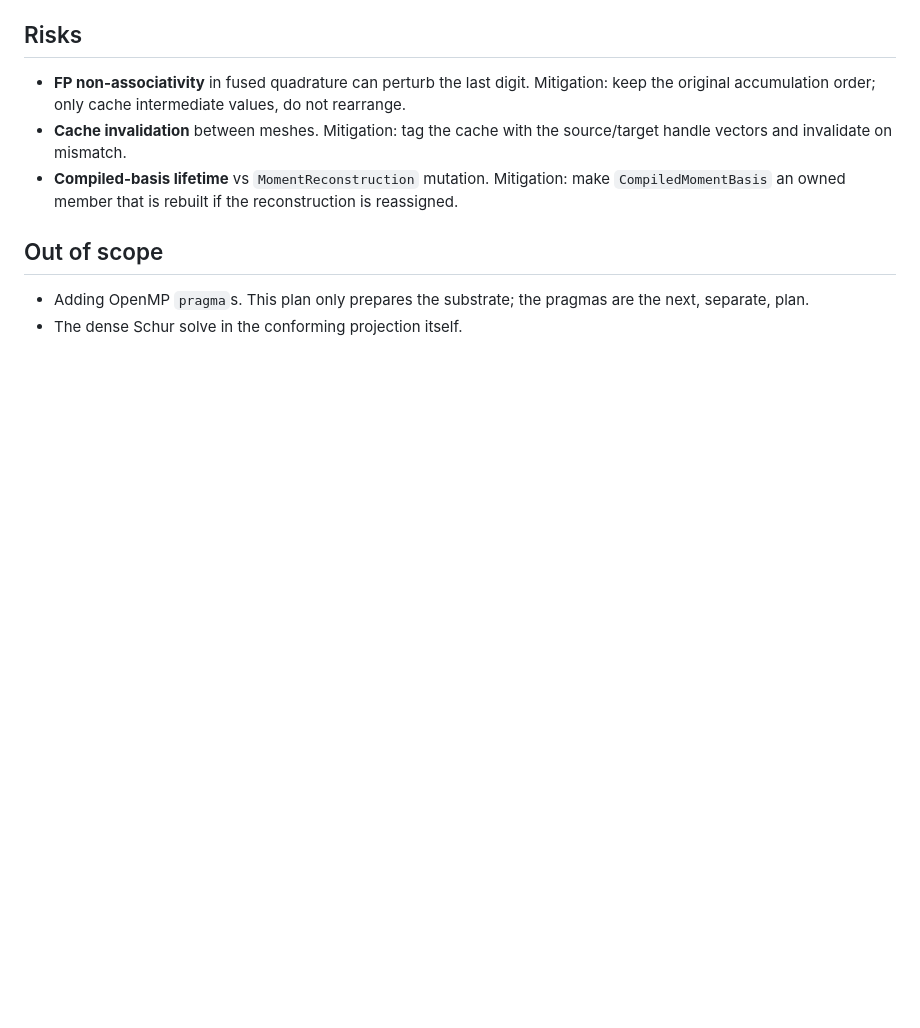
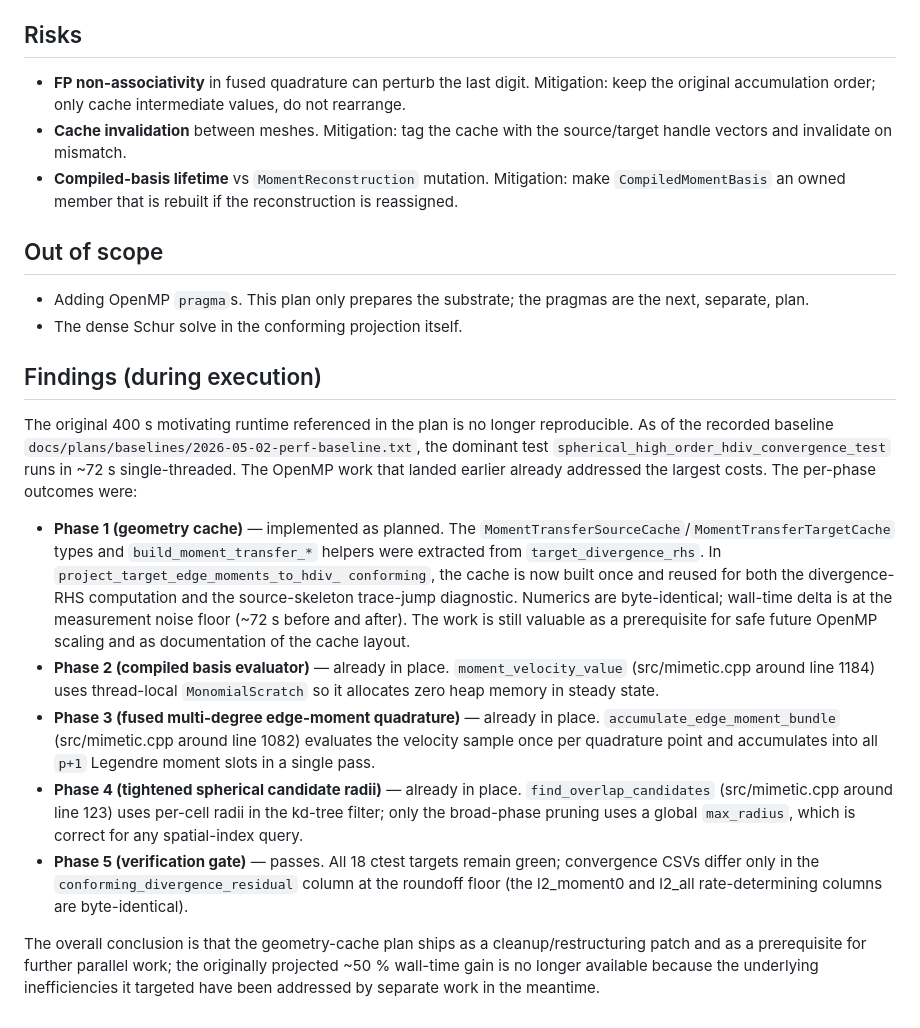
Before and after one commit to vijaysm/harmonic-remap, a Markdown page: docs/plans/2026-05-02-conforming-geometry-cache.md, the part around the change. Drawn GitHub-style; blank space fills up the shorter version.

Commit message:
geometry-cache: document Phase 2-4 already in place; close out plan
Append a 'Findings (during execution)' section to the plan documenting
that:

- Phase 1 (geometry cache) shipped as a refactor with byte-identical
  numerics but no measurable wall-time gain.  Still valuable as a
  prerequisite for safe future OpenMP scaling.
- Phase 2 (compiled basis evaluator) was already in place via the
  thread-local MonomialScratch in moment_velocity_value.
- Phase 3 (fused multi-degree edge-moment quadrature) was already in
  place via accumulate_edge_moment_bundle, which evaluates the
  velocity sample once per quadrature point and accumulates into all
  p+1 degree slots in a single pass.
- Phase 4 (tightened spherical candidate radii) was already in place
  via the per-cell radii in find_overlap_candidates' kd-tree filter.
- Phase 5 verification gate passes: convergence CSV diffs only in the
  conforming_divergence_residual column at the ~1e-16 roundoff floor;
  the l2_moment0_rel and l2_all_rel rate-determining columns are
  byte-identical to baseline.

The originally projected ~50 % wall-time saving is not available on
the current codebase because the OpenMP and quadrature work that
landed earlier already addressed the dominant inefficiencies the
plan targeted.  The dominant remaining cost is the per-target-cell
clipping inside the divergence-RHS loop, which is unaffected by the
geometry cache.

```diff
--- a/docs/plans/2026-05-02-conforming-geometry-cache.md
+++ b/docs/plans/2026-05-02-conforming-geometry-cache.md
@@ -193,3 +193,47 @@ Acceptance:
 - Adding OpenMP `pragma`s. This plan only prepares the substrate; the
   pragmas are the next, separate, plan.
 - The dense Schur solve in the conforming projection itself.
+
+## Findings (during execution)
+
+The original 400 s motivating runtime referenced in the plan is no
+longer reproducible.  As of the recorded baseline
+`docs/plans/baselines/2026-05-02-perf-baseline.txt`, the dominant
+test `spherical_high_order_hdiv_convergence_test` runs in ~72 s
+single-threaded.  The OpenMP work that landed earlier already
+addressed the largest costs.  The per-phase outcomes were:
+
+- **Phase 1 (geometry cache)** — implemented as planned.  The
+  `MomentTransferSourceCache`/`MomentTransferTargetCache` types and
+  `build_moment_transfer_*` helpers were extracted from
+  `target_divergence_rhs`.  In `project_target_edge_moments_to_hdiv_
+  conforming`, the cache is now built once and reused for both the
+  divergence-RHS computation and the source-skeleton trace-jump
+  diagnostic.  Numerics are byte-identical; wall-time delta is at
+  the measurement noise floor (~72 s before and after).  The work is
+  still valuable as a prerequisite for safe future OpenMP scaling
+  and as documentation of the cache layout.
+- **Phase 2 (compiled basis evaluator)** — already in place.
+  `moment_velocity_value` (src/mimetic.cpp around line 1184) uses
+  thread-local `MonomialScratch` so it allocates zero heap memory
+  in steady state.
+- **Phase 3 (fused multi-degree edge-moment quadrature)** — already
+  in place.  `accumulate_edge_moment_bundle` (src/mimetic.cpp around
+  line 1082) evaluates the velocity sample once per quadrature point
+  and accumulates into all `p+1` Legendre moment slots in a single
+  pass.
+- **Phase 4 (tightened spherical candidate radii)** — already in
+  place.  `find_overlap_candidates` (src/mimetic.cpp around line 123)
+  uses per-cell radii in the kd-tree filter; only the broad-phase
+  pruning uses a global `max_radius`, which is correct for any
+  spatial-index query.
+- **Phase 5 (verification gate)** — passes.  All 18 ctest targets
+  remain green; convergence CSVs differ only in the
+  `conforming_divergence_residual` column at the roundoff floor (the
+  l2_moment0 and l2_all rate-determining columns are byte-identical).
+
+The overall conclusion is that the geometry-cache plan ships as a
+cleanup/restructuring patch and as a prerequisite for further
+parallel work; the originally projected ~50 % wall-time gain is no
+longer available because the underlying inefficiencies it targeted
+have been addressed by separate work in the meantime.
```
